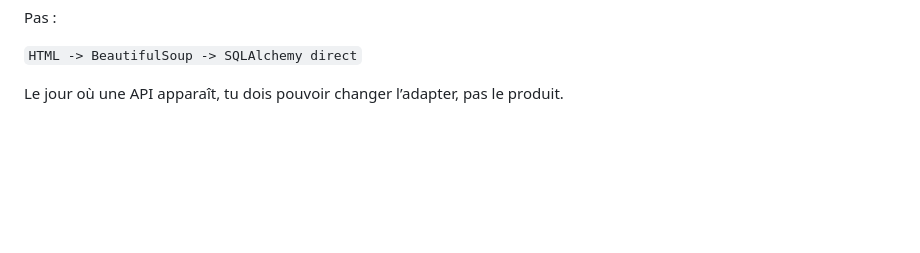
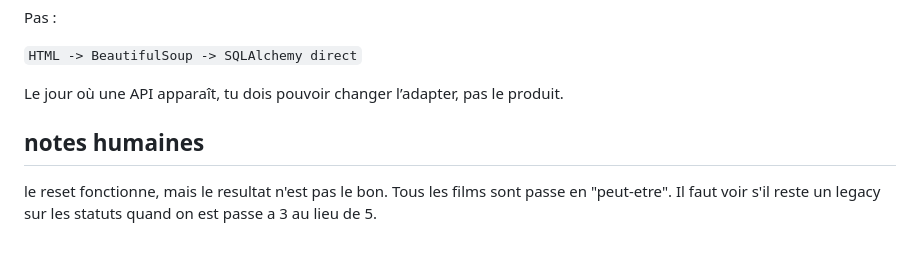
Before and after one commit to ndcnf/potential-spork, a Markdown page: docs/backend-import-architecture.md, the part around the change. Rendered like a GitHub page; blank space fills up the shorter version.

```diff
--- a/docs/backend-import-architecture.md
+++ b/docs/backend-import-architecture.md
@@ -2081,3 +2081,8 @@ Pas :
 `HTML -> BeautifulSoup -> SQLAlchemy direct`
 
 Le jour où une API apparaît, tu dois pouvoir changer l’adapter, pas le produit.
+
+
+## notes humaines
+
+le reset fonctionne, mais le resultat n'est pas le bon. Tous les films sont passe en "peut-etre". Il faut voir s'il reste un legacy sur les statuts quand on est passe a 3 au lieu de 5.
```
